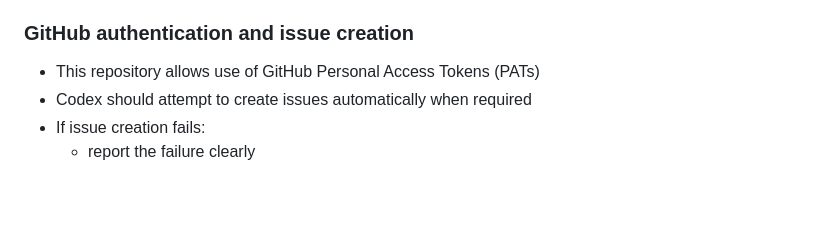
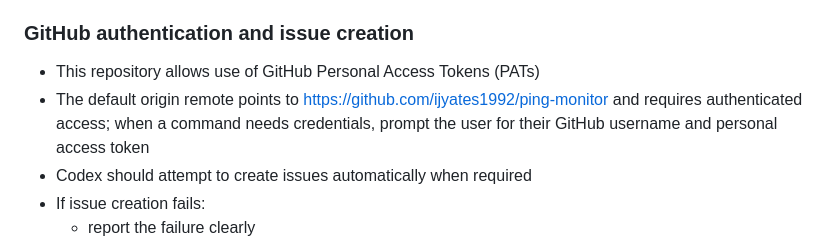
Before and after one commit to ijyates1992/ping-monitor, a Markdown page: AGENTS.md, the part around the change. Rendered like a GitHub page; blank space fills up the shorter version.

Commit message:
Document authenticated origin remote

```diff
--- a/AGENTS.md
+++ b/AGENTS.md
@@ -178,6 +178,7 @@ Correctness, safety, and predictability take priority over elegance.
 ### GitHub authentication and issue creation
 
 - This repository allows use of GitHub Personal Access Tokens (PATs)
+- The default origin remote points to https://github.com/ijyates1992/ping-monitor and requires authenticated access; when a command needs credentials, prompt the user for their GitHub username and personal access token
 - Codex should attempt to create issues automatically when required
 - If issue creation fails:
   - report the failure clearly
```
